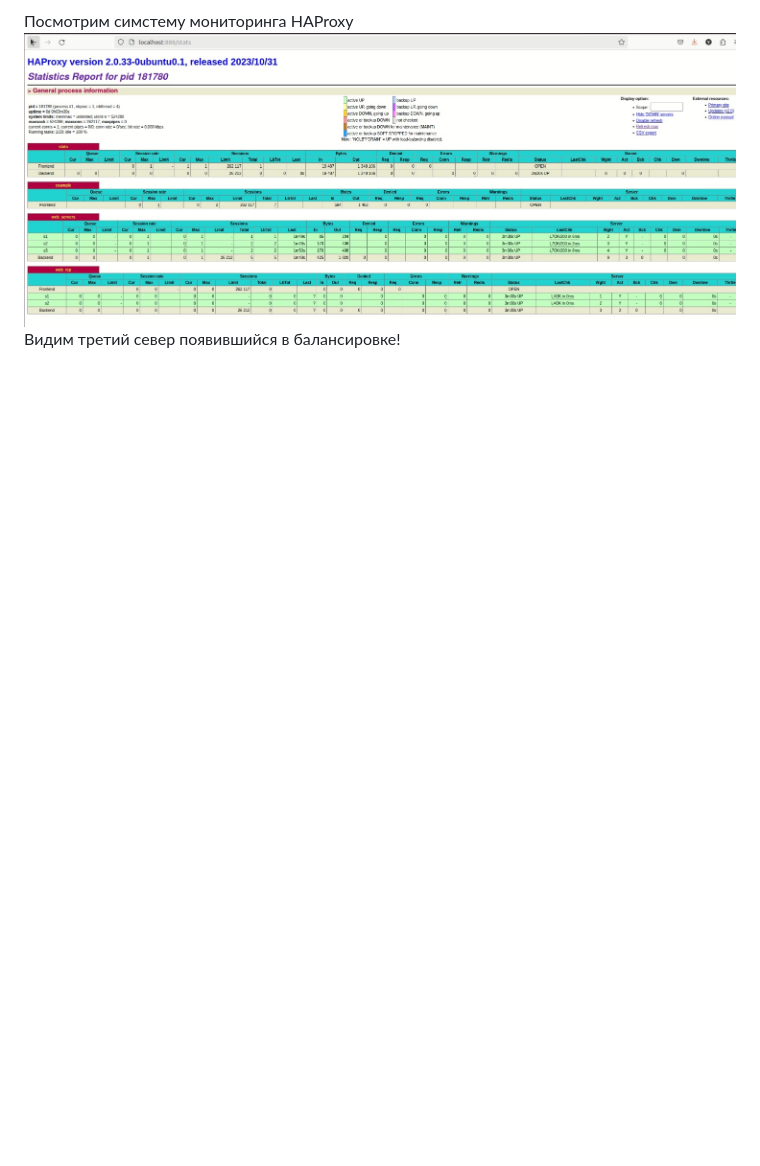
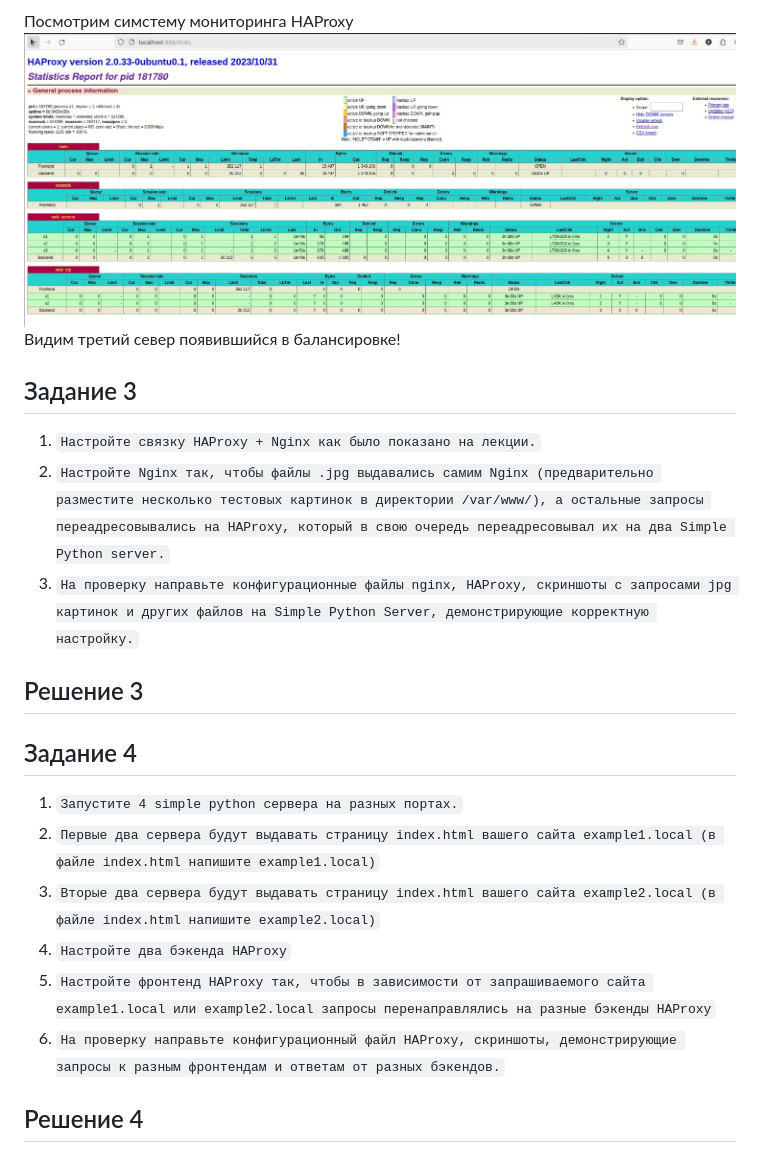
Before and after one commit to ysatii/balans, a Markdown page: README.md, the part around the change. Drawn GitHub-style; blank space fills up the shorter version.

Commit message:
begin1.18

```diff
--- a/README.md
+++ b/README.md
@@ -355,3 +355,22 @@ curl -H 'Host:example.ru' http://127.0.0.1:8088
 Посмотрим симстему мониторинга HAProxy
 ![alt text](https://github.com/ysatii/balans/blob/main/img/image1_18.jpg)
 Видим третий север появившийся в балансировке!
+
+
+## Задание 3
+
+1. `Настройте связку HAProxy + Nginx как было показано на лекции.`
+2. `Настройте Nginx так, чтобы файлы .jpg выдавались самим Nginx (предварительно разместите несколько тестовых картинок в директории /var/www/), а остальные запросы переадресовывались на HAProxy, который в свою очередь переадресовывал их на два Simple Python server.`
+3. `На проверку направьте конфигурационные файлы nginx, HAProxy, скриншоты с запросами jpg картинок и других файлов на Simple Python Server, демонстрирующие корректную настройку.`
+## Решение 3
+
+## Задание 4
+
+1. `Запустите 4 simple python сервера на разных портах.`
+2. `Первые два сервера будут выдавать страницу index.html вашего сайта example1.local (в файле index.html напишите example1.local)`
+3. `Вторые два сервера будут выдавать страницу index.html вашего сайта example2.local (в файле index.html напишите example2.local)`
+4. `Настройте два бэкенда HAProxy`
+5. `Настройте фронтенд HAProxy так, чтобы в зависимости от запрашиваемого сайта example1.local или example2.local запросы перенаправлялись на разные бэкенды HAProxy`
+6. `На проверку направьте конфигурационный файл HAProxy, скриншоты, демонстрирующие запросы к разным фронтендам и ответам от разных бэкендов.`
+
+## Решение 4
```
